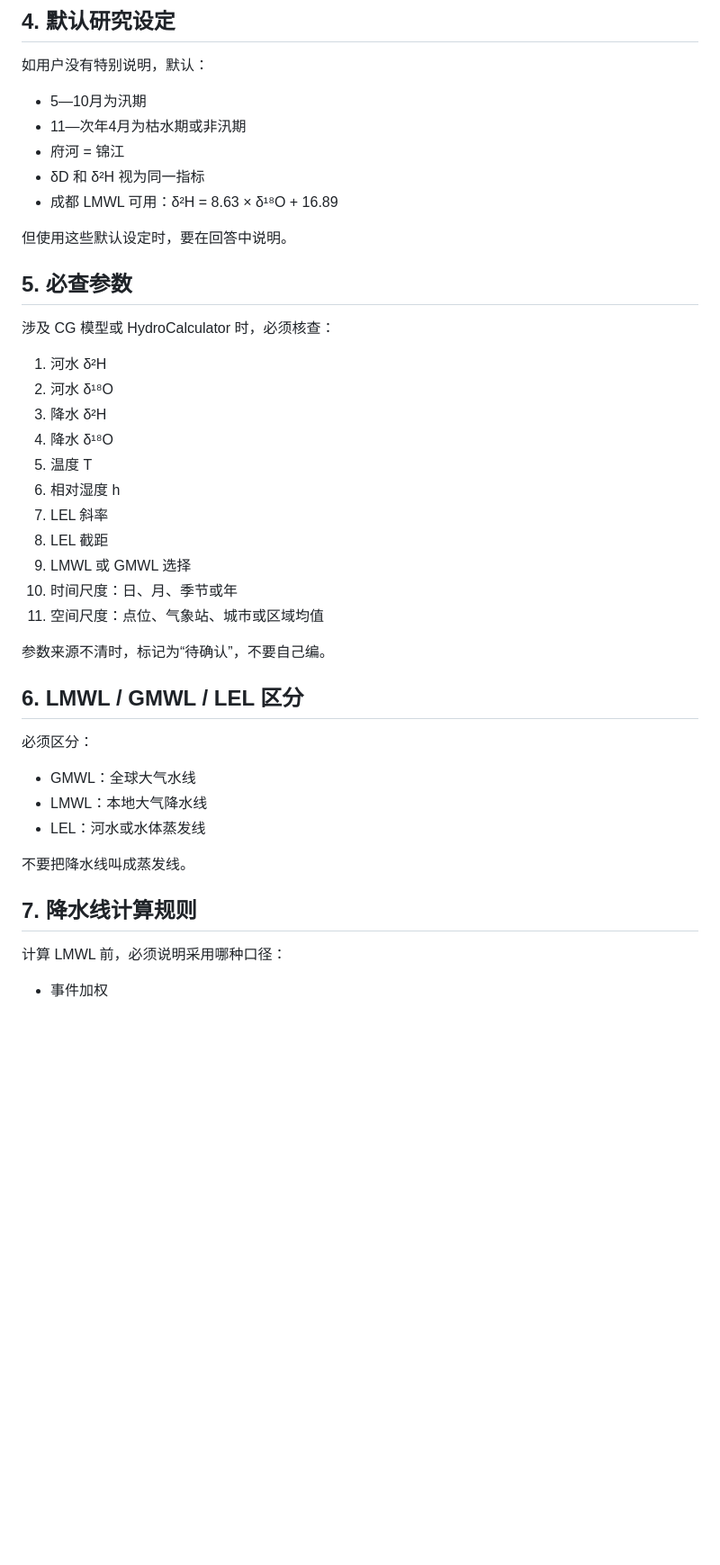
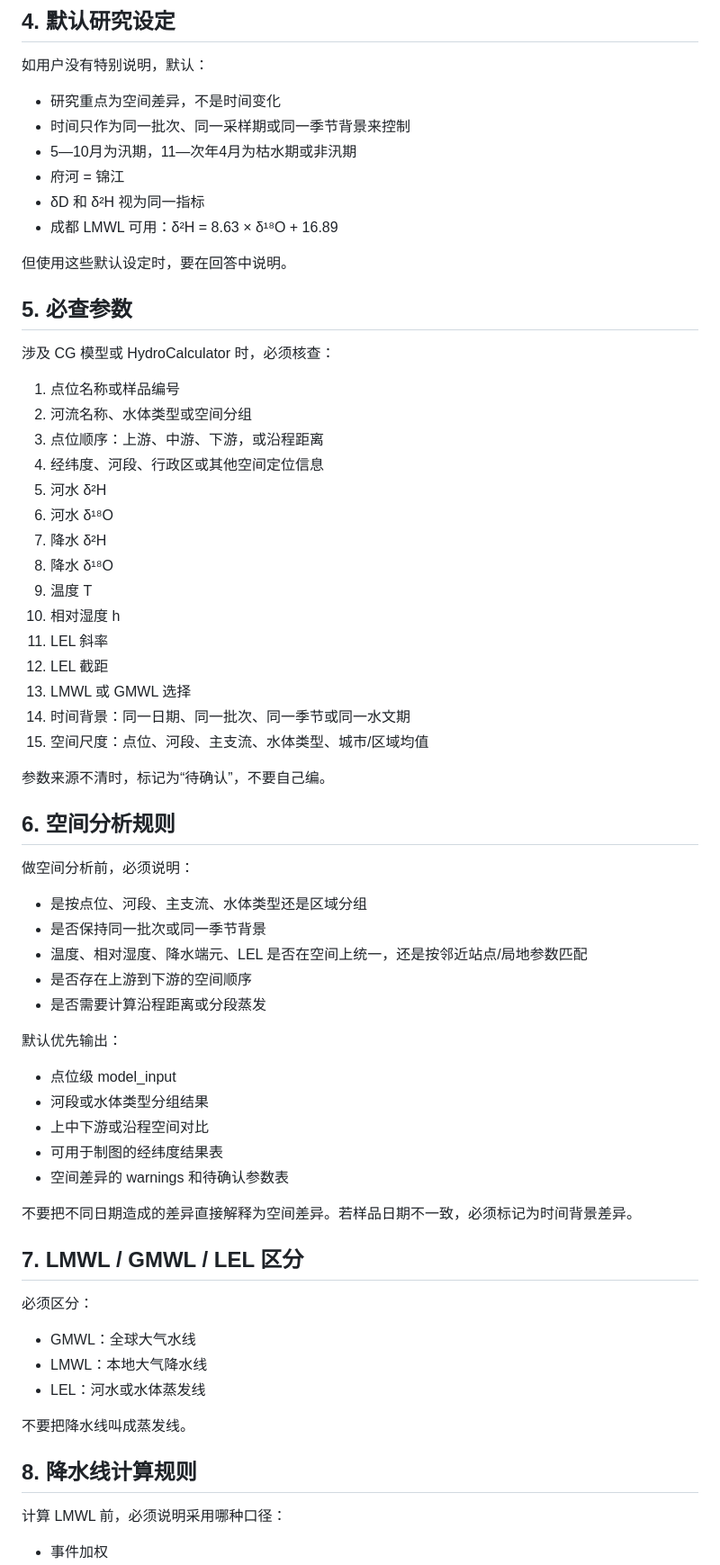
Before and after one commit to mymisty/cg-model-reproduction, a Markdown page: agents.md, the part around one of its changes. Shown at 90% size. Drawn GitHub-style; blank space fills up the shorter version.

```diff
--- a/agents.md
+++ b/agents.md
@@ -47,8 +57,9 @@ cg_model_project/
 
 如用户没有特别说明，默认：
 
-- 5—10月为汛期
-- 11—次年4月为枯水期或非汛期
+- 研究重点为空间差异，不是时间变化
+- 时间只作为同一批次、同一采样期或同一季节背景来控制
+- 5—10月为汛期，11—次年4月为枯水期或非汛期
 - 府河 = 锦江
 - δD 和 δ²H 视为同一指标
 - 成都 LMWL 可用：δ²H = 8.63 × δ¹⁸O + 16.89
@@ -59,21 +70,45 @@ cg_model_project/
 
 涉及 CG 模型或 HydroCalculator 时，必须核查：
 
-1. 河水 δ²H
-2. 河水 δ¹⁸O
-3. 降水 δ²H
-4. 降水 δ¹⁸O
-5. 温度 T
-6. 相对湿度 h
-7. LEL 斜率
-8. LEL 截距
-9. LMWL 或 GMWL 选择
-10. 时间尺度：日、月、季节或年
-11. 空间尺度：点位、气象站、城市或区域均值
+1. 点位名称或样品编号
+2. 河流名称、水体类型或空间分组
+3. 点位顺序：上游、中游、下游，或沿程距离
+4. 经纬度、河段、行政区或其他空间定位信息
+5. 河水 δ²H
+6. 河水 δ¹⁸O
+7. 降水 δ²H
+8. 降水 δ¹⁸O
+9. 温度 T
+10. 相对湿度 h
+11. LEL 斜率
+12. LEL 截距
+13. LMWL 或 GMWL 选择
+14. 时间背景：同一日期、同一批次、同一季节或同一水文期
+15. 空间尺度：点位、河段、主支流、水体类型、城市/区域均值
 
 参数来源不清时，标记为“待确认”，不要自己编。
 
-## 6. LMWL / GMWL / LEL 区分
+## 6. 空间分析规则
+
+做空间分析前，必须说明：
+
+- 是按点位、河段、主支流、水体类型还是区域分组
+- 是否保持同一批次或同一季节背景
+- 温度、相对湿度、降水端元、LEL 是否在空间上统一，还是按邻近站点/局地参数匹配
+- 是否存在上游到下游的空间顺序
+- 是否需要计算沿程距离或分段蒸发
+
+默认优先输出：
+
+- 点位级 model_input
+- 河段或水体类型分组结果
+- 上中下游或沿程空间对比
+- 可用于制图的经纬度结果表
+- 空间差异的 warnings 和待确认参数表
+
+不要把不同日期造成的差异直接解释为空间差异。若样品日期不一致，必须标记为时间背景差异。
+
+## 7. LMWL / GMWL / LEL 区分
 
 必须区分：
 
@@ -83,7 +118,7 @@ cg_model_project/
 
 不要把降水线叫成蒸发线。
 
-## 7. 降水线计算规则
+## 8. 降水线计算规则
 
 计算 LMWL 前，必须说明采用哪种口径：
 
```
Also changed, not shown: other parts of agents.md (+27 -11 lines), cg-model-harness/SKILL.md (+67 -26 lines).
